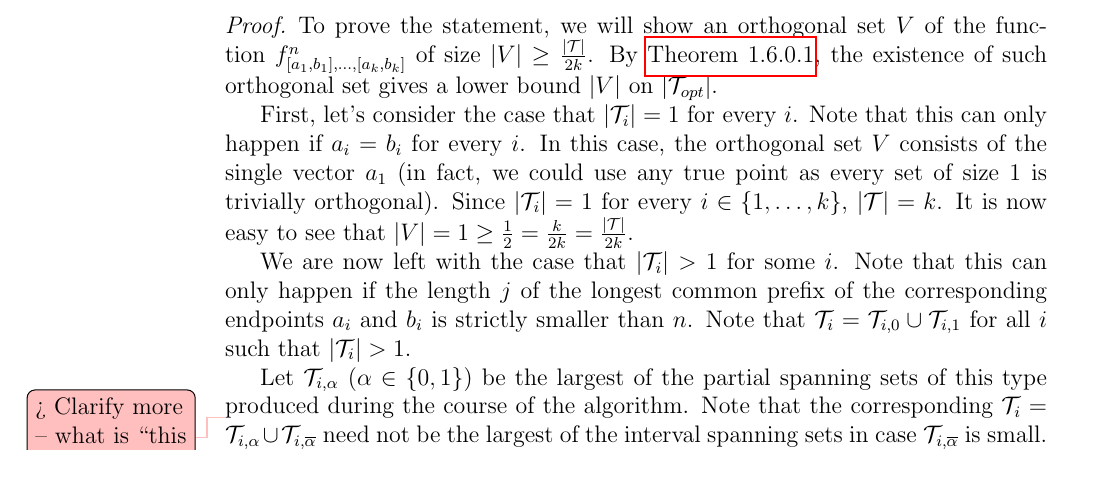
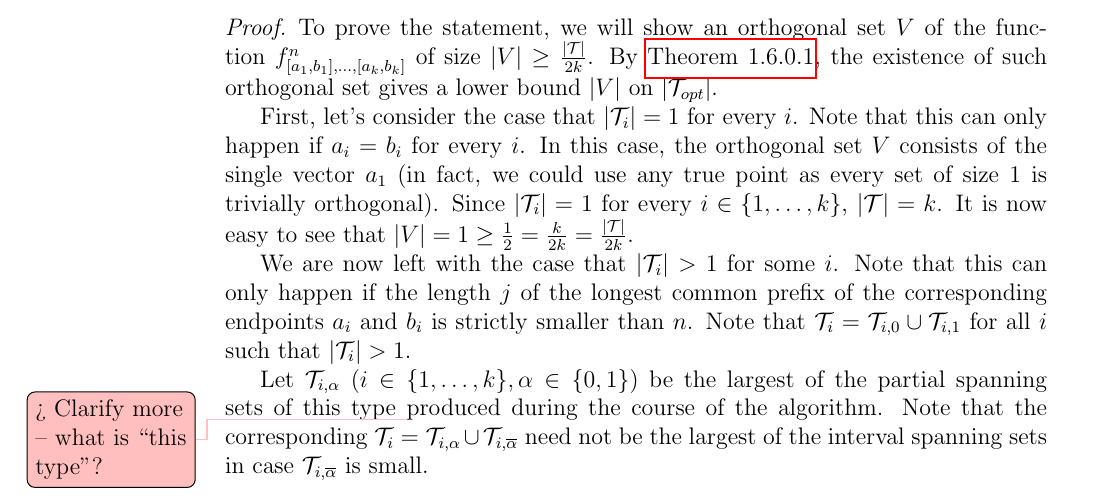
Before and after one commit to filipbartek/ibf, a LaTeX thesis (thesis.tex, which reads thesis/2kapprox.tex): part of page 28 of 46, cut so that both start at the same text. Compiled offline with pdfLaTeX.

Commit message:
Constrain i where appropriate

```diff
--- a/thesis/2kapprox.tex
+++ b/thesis/2kapprox.tex
@@ -201,7 +201,7 @@ $\mathcal{T}_i
 for all $i$ such that $\size{\mathcal{T}_i} > 1$.
 
 Let $\mathcal{T}_{i, \alpha}$
-($\alpha \in \booldom$)
+($i \in \curly{1, \ldots, k}, \alpha \in \booldom$)
 be the largest
 of the partial spanning sets of this type
 \todomaybe{Clarify more -- what is \quot{this type}?}
```
